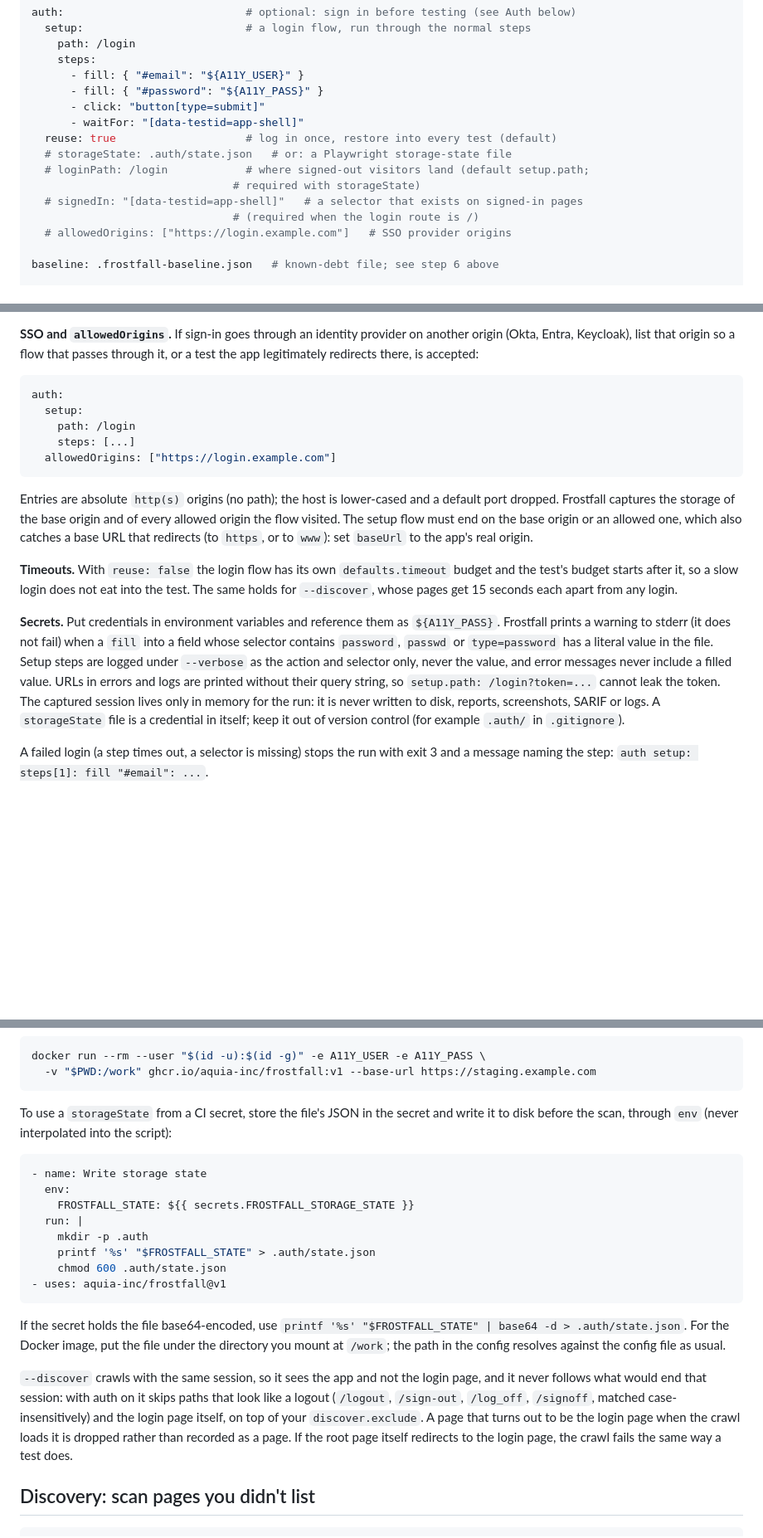
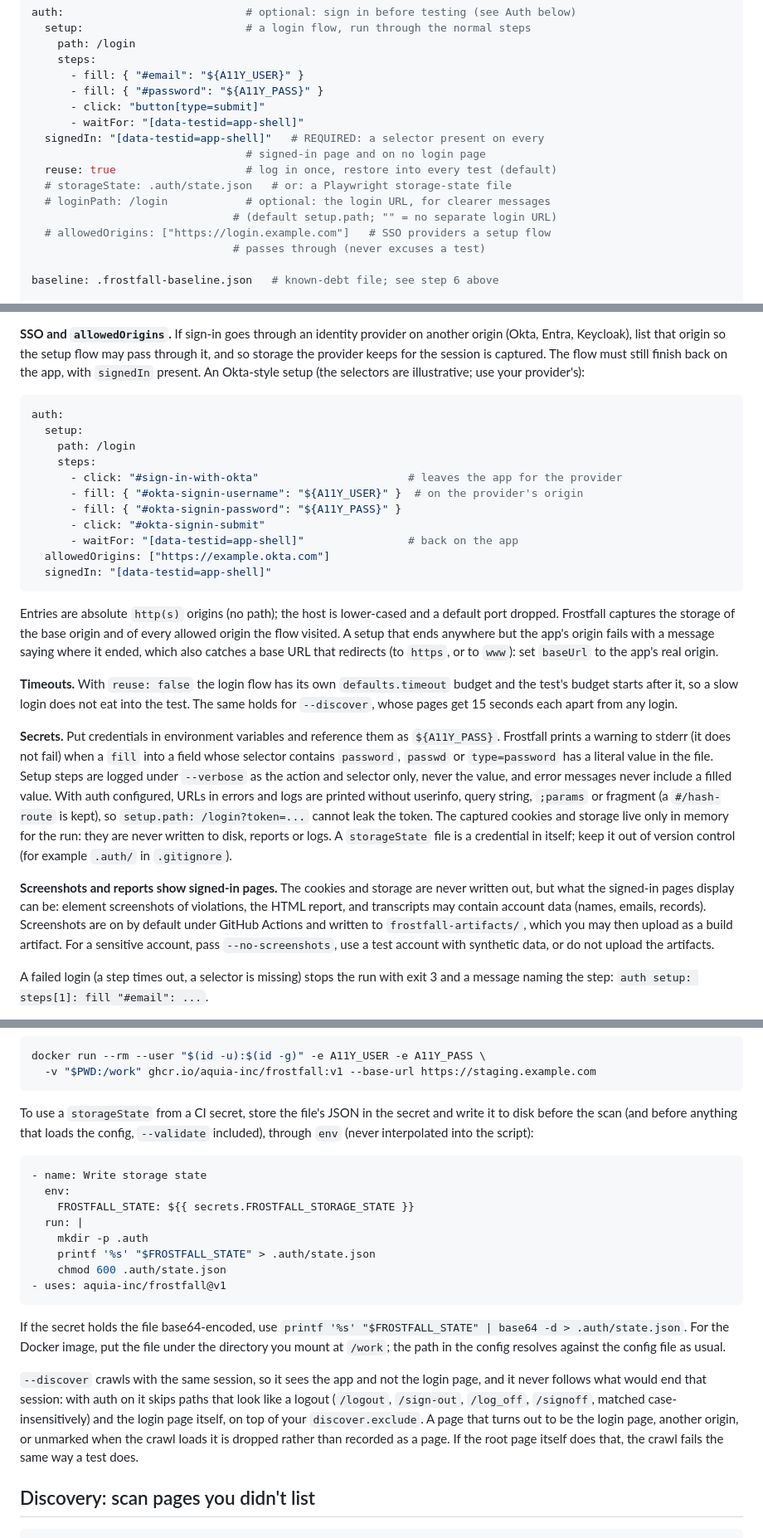
Before and after one commit to aquia-inc/frostfall, a Markdown page: README.md, 3 parts joined by grey strips. Shown at 83% size. GitHub-like rendering; blank space fills up the shorter version.

````diff
--- a/README.md
+++ b/README.md
@@ -228,13 +228,14 @@ auth:                            # optional: sign in before testing (see Auth be
       - fill: { "#password": "${A11Y_PASS}" }
       - click: "button[type=submit]"
       - waitFor: "[data-testid=app-shell]"
+  signedIn: "[data-testid=app-shell]"   # REQUIRED: a selector present on every
+                                 # signed-in page and on no login page
   reuse: true                    # log in once, restore into every test (default)
   # storageState: .auth/state.json   # or: a Playwright storage-state file
-  # loginPath: /login            # where signed-out visitors land (default setup.path;
-                               # required with storageState)
-  # signedIn: "[data-testid=app-shell]"   # a selector that exists on signed-in pages
-                               # (required when the login route is /)
-  # allowedOrigins: ["https://login.example.com"]   # SSO provider origins
+  # loginPath: /login            # optional: the login URL, for clearer messages
+                               # (default setup.path; "" = no separate login URL)
+  # allowedOrigins: ["https://login.example.com"]   # SSO providers a setup flow
+                               # passes through (never excuses a test)
 
 baseline: .frostfall-baseline.json   # known-debt file; see step 6 above
 
@@ -573,21 +598,29 @@ run error: test "dashboard": landed on the login page /login: the auth session w
 
 **SSO and `allowedOrigins`.** If sign-in goes through an identity provider on
-another origin (Okta, Entra, Keycloak), list that origin so a flow that passes
-through it, or a test the app legitimately redirects there, is accepted:
+another origin (Okta, Entra, Keycloak), list that origin so the setup flow may
+pass through it, and so storage the provider keeps for the session is captured.
+The flow must still finish back on the app, with `signedIn` present. An
+Okta-style setup (the selectors are illustrative; use your provider's):
 
 ```yaml
 auth:
   setup:
     path: /login
-    steps: [...]
-  allowedOrigins: ["https://login.example.com"]
+    steps:
+      - click: "#sign-in-with-okta"                       # leaves the app for the provider
+      - fill: { "#okta-signin-username": "${A11Y_USER}" }  # on the provider's origin
+      - fill: { "#okta-signin-password": "${A11Y_PASS}" }
+      - click: "#okta-signin-submit"
+      - waitFor: "[data-testid=app-shell]"                # back on the app
+  allowedOrigins: ["https://example.okta.com"]
+  signedIn: "[data-testid=app-shell]"
 ```
 
 Entries are absolute `http(s)` origins (no path); the host is lower-cased and a
 default port dropped. Frostfall captures the storage of the base origin and of
-every allowed origin the flow visited. The setup flow must end on the base
-origin or an allowed one, which also catches a base URL that redirects (to
-`https`, or to `www`): set `baseUrl` to the app's real origin.
+every allowed origin the flow visited. A setup that ends anywhere but the app's
+origin fails with a message saying where it ended, which also catches a base URL
+that redirects (to `https`, or to `www`): set `baseUrl` to the app's real origin.
 
 **Timeouts.** With `reuse: false` the login flow has its own `defaults.timeout`
 budget and the test's budget starts after it, so a slow login does not eat
@@ -599,12 +632,21 @@ each apart from any login.
 `fill` into a field whose selector contains `password`, `passwd` or
 `type=password` has a literal value in the file. Setup steps are logged under
 `--verbose` as the action and selector only, never the value, and error
-messages never include a filled value. URLs in errors and logs are printed
-without their query string, so `setup.path: /login?token=...` cannot leak
-the token. The captured session lives only in memory for the run: it is never
-written to disk, reports, screenshots, SARIF or logs. A `storageState` file is
-a credential in itself; keep it out of version control (for example `.auth/`
-in `.gitignore`).
+messages never include a filled value. With auth configured, URLs in errors and
+logs are printed without userinfo, query string, `;params` or fragment (a
+`#/hash-route` is kept), so `setup.path: /login?token=...` cannot leak the
+token. The captured cookies and storage live only in memory for the run: they
+are never written to disk, reports or logs. A `storageState` file is a
+credential in itself; keep it out of version control (for example `.auth/` in
+`.gitignore`).
+
+**Screenshots and reports show signed-in pages.** The cookies and storage are
+never written out, but what the signed-in pages display can be: element
+screenshots of violations, the HTML report, and transcripts may contain account
+data (names, emails, records). Screenshots are on by default under GitHub
+Actions and written to `frostfall-artifacts/`, which you may then upload as a
+build artifact. For a sensitive account, pass `--no-screenshots`, use a test
+account with synthetic data, or do not upload the artifacts.
 
 A failed login (a step times out, a selector is missing) stops the run with
 exit 3 and a message naming the step: `auth setup: steps[1]: fill "#email": ...`.
@@ -636,8 +678,8 @@ docker run --rm --user "$(id -u):$(id -g)" -e A11Y_USER -e A11Y_PASS \
 ```
 
 To use a `storageState` from a CI secret, store the file's JSON in the secret
-and write it to disk before the scan, through `env` (never interpolated into
-the script):
+and write it to disk before the scan (and before anything that loads the config,
+`--validate` included), through `env` (never interpolated into the script):
 
 ```yaml
 - name: Write storage state
@@ -658,9 +700,10 @@ the path in the config resolves against the config file as usual.
 login page, and it never follows what would end that session: with auth on it
 skips paths that look like a logout (`/logout`, `/sign-out`, `/log_off`,
 `/signoff`, matched case-insensitively) and the login page itself, on top of
-your `discover.exclude`. A page that turns out to be the login page when the
-crawl loads it is dropped rather than recorded as a page. If the root page
-itself redirects to the login page, the crawl fails the same way a test does.
+your `discover.exclude`. A page that turns out to be the login page, another
+origin, or unmarked when the crawl loads it is dropped rather than recorded as a
+page. If the root page itself does that, the crawl fails the same way a test
+does.
 
 ## Discovery: scan pages you didn't list
 
````
Also changed, not shown: other parts of README.md (+65 -41 lines), DESIGN.md (+64 -52 lines).
